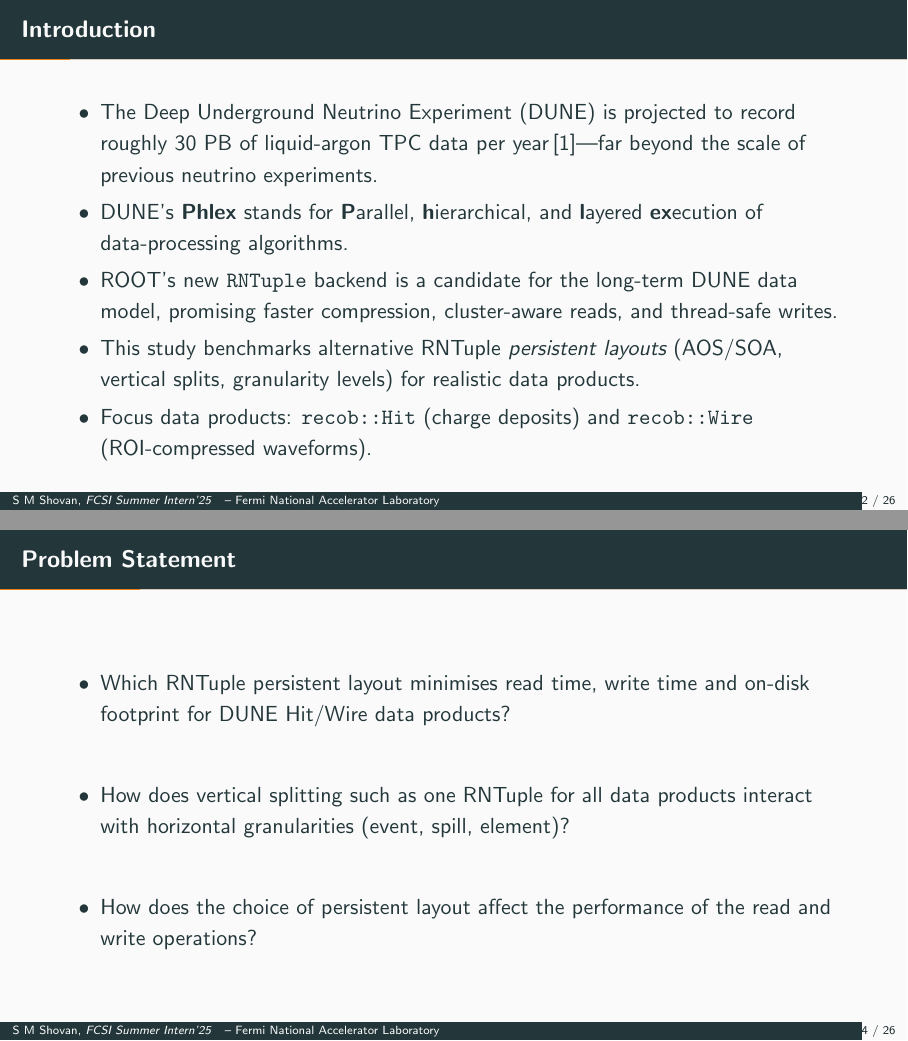
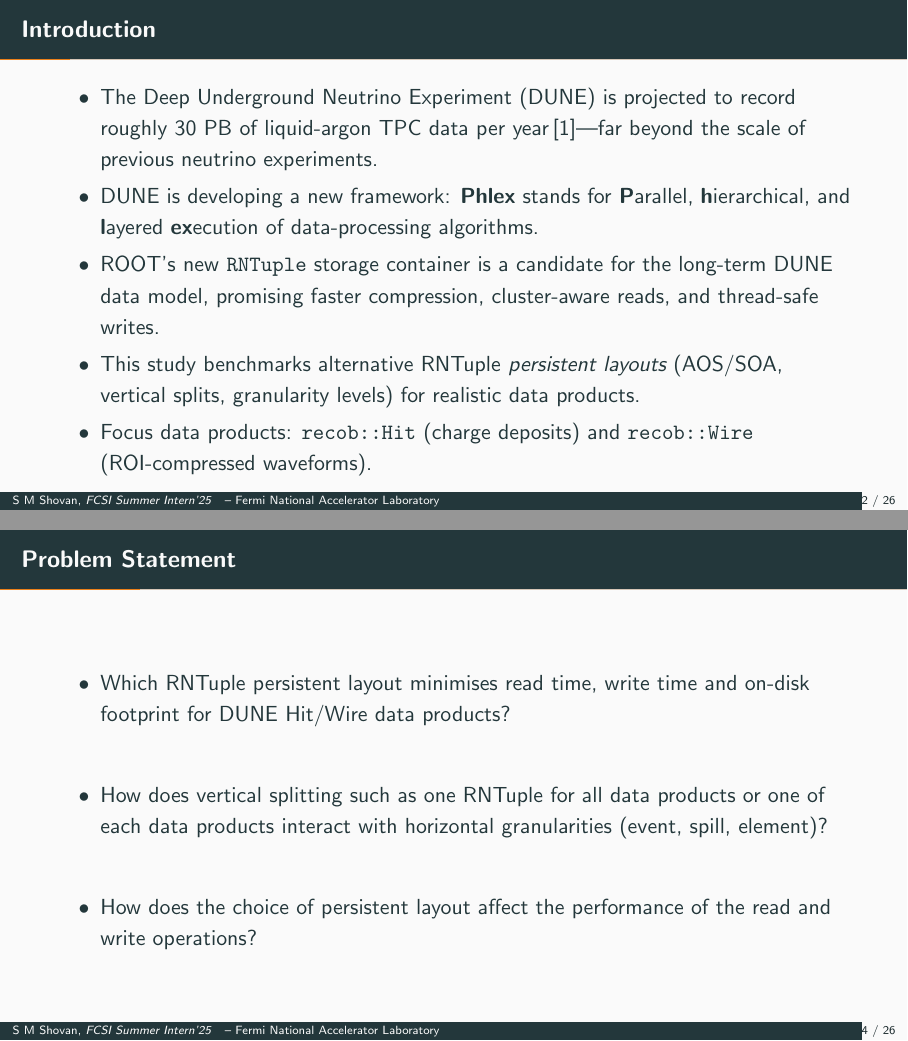
Before and after one commit to SMShovan/RNTuple-I-O-Config, LaTeX slides (Presentation/presentation.tex): pages 4 and 6 of 36, joined at a grey line. Compiled offline with pdfLaTeX.

Commit message:
Update presentation files

```diff
--- a/Presentation/presentation.tex
+++ b/Presentation/presentation.tex
@@ -46,8 +46,8 @@
 \begin{frame}{Introduction}
   \begin{itemize}
     \item The Deep Underground Neutrino Experiment (DUNE) is projected to record roughly 30~PB of liquid‑argon TPC data per year\,[1]—far beyond the scale of previous neutrino experiments.
-    \item DUNE’s \textbf{Phlex} stands for \textbf{P}arallel, \textbf{h}ierarchical, and \textbf{l}ayered \textbf{ex}ecution of data-processing algorithms.
-    \item ROOT’s new \texttt{RNTuple} backend is a candidate for the long‑term DUNE data model, promising faster compression, cluster‑aware reads, and thread‑safe writes.
+    \item DUNE is developing a new framework: \textbf{Phlex} stands for \textbf{P}arallel, \textbf{h}ierarchical, and \textbf{l}ayered \textbf{ex}ecution of data-processing algorithms.
+    \item ROOT’s new \texttt{RNTuple} storage container is a candidate for the long‑term DUNE data model, promising faster compression, cluster‑aware reads, and thread‑safe writes.
     \item This study benchmarks alternative RNTuple \emph{persistent layouts} (AOS/SOA, vertical splits, granularity levels) for realistic data products.
     \item Focus data products: \texttt{recob::Hit} (charge deposits) and \texttt{recob::Wire} (ROI‑compressed waveforms).
   \end{itemize}
@@ -69,7 +69,7 @@
 
     \vspace{2em}
 
-    \item How does vertical splitting such as one RNTuple for all data products interact with horizontal granularities (event, spill, element)?
+    \item How does vertical splitting such as one RNTuple for all data products or one of each data products interact with horizontal granularities (event, spill, element)?
 
     \vspace{2em}
 
```
Also changed, not shown: Presentation/presentation.pdf, Presentation/presentation.tex (4 more changed lines), 4 other files.
